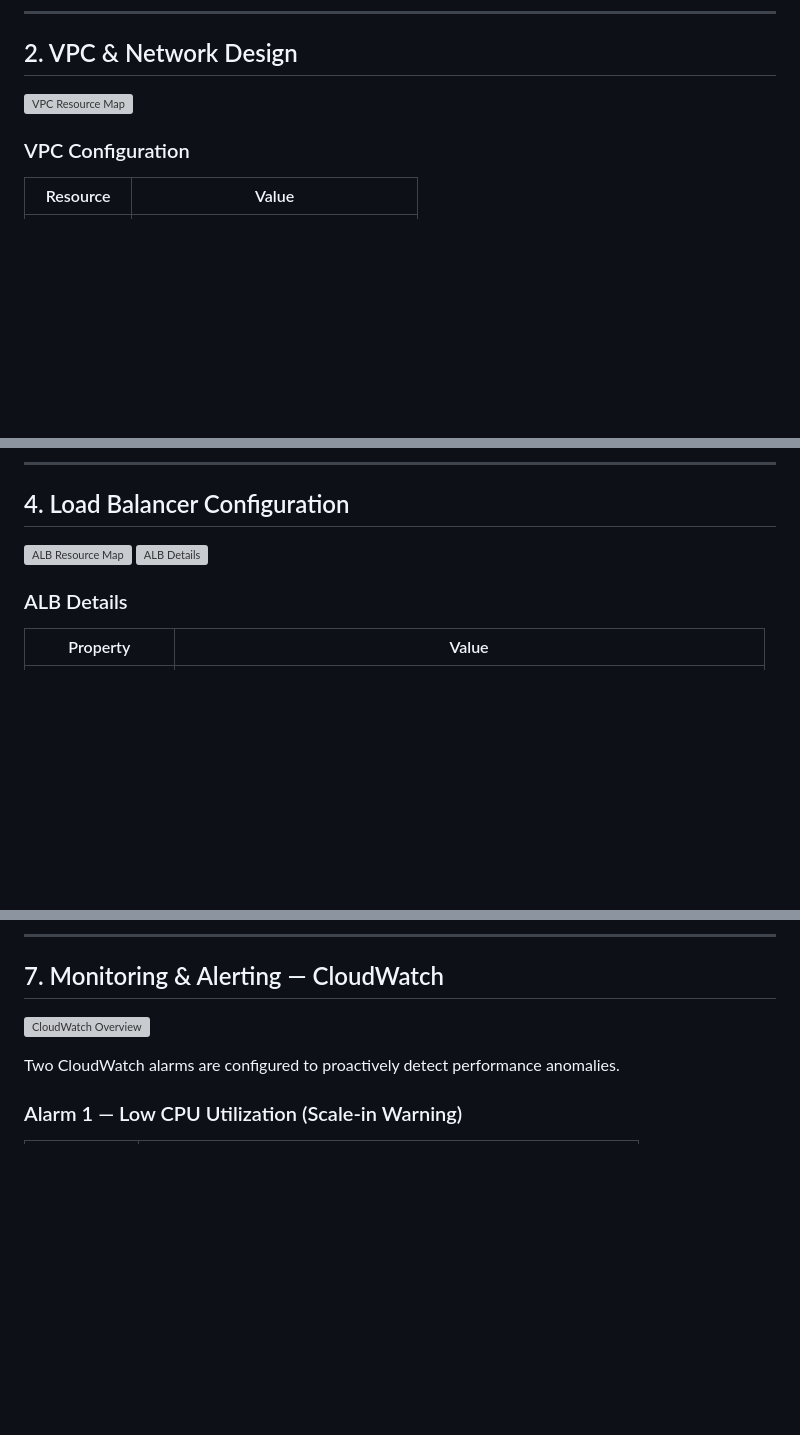
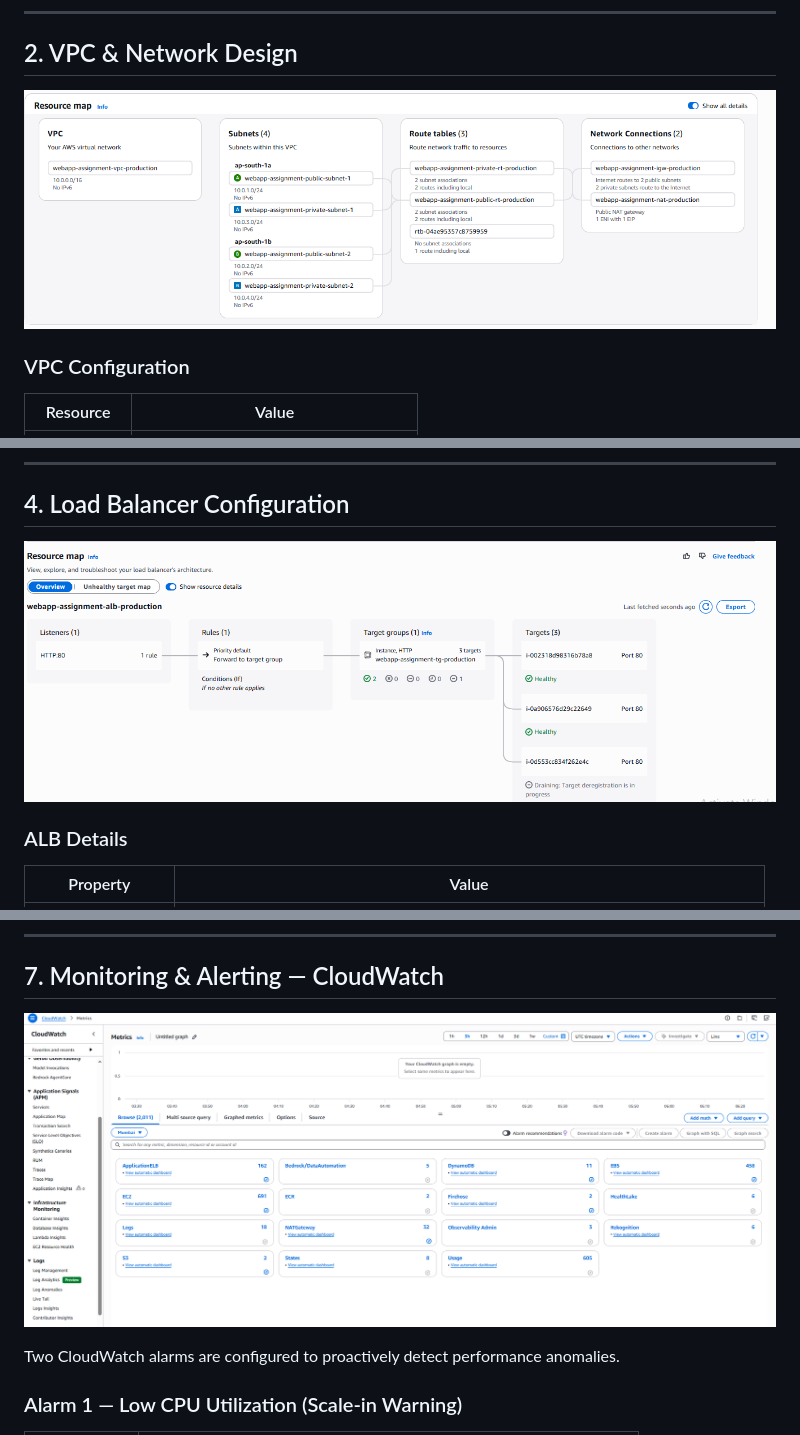
Before and after one commit to Gowthamsubramani12/Web-Application-Assignment, a Markdown page: README.md, 3 parts joined by grey strips. GitHub-like rendering; pictures changed too: Cloudwatch.png (added), LB-FLOW.png (added), vpc-architecture.png (added); blank space fills up the shorter version; grey boxes are pictures that could not be loaded.

Commit message:
images added and readme updated

```diff
--- a/README.md
+++ b/README.md
@@ -69,7 +72,7 @@ The ALB sits in public subnets and distributes traffic across EC2 instances runn
 
 ## 2. VPC & Network Design
 
-![VPC Resource Map](./screenshots/vpc-resource-map.png)
+![alt text](vpc-architecture.png)
 
 ### VPC Configuration
 
@@ -143,8 +144,7 @@ This means **zero manual intervention** is needed when the ASG launches new inst
 
 ## 4. Load Balancer Configuration
 
-![ALB Resource Map](./screenshots/alb-resource-map.png)
-![ALB Details](./screenshots/alb-details.png)
+![alt text](LB-FLOW.png)
 
 ### ALB Details
 
@@ -335,7 +335,7 @@ ALB health check passes → traffic routed to new instances ✅
 
 ## 7. Monitoring & Alerting — CloudWatch
 
-![CloudWatch Overview](./screenshots/cloudwatch-overview.png)
+![alt text](Cloudwatch.png)
 
 Two CloudWatch alarms are configured to proactively detect performance anomalies.
 
```
Also changed, not shown: other parts of README.md (+4 -3 lines).
